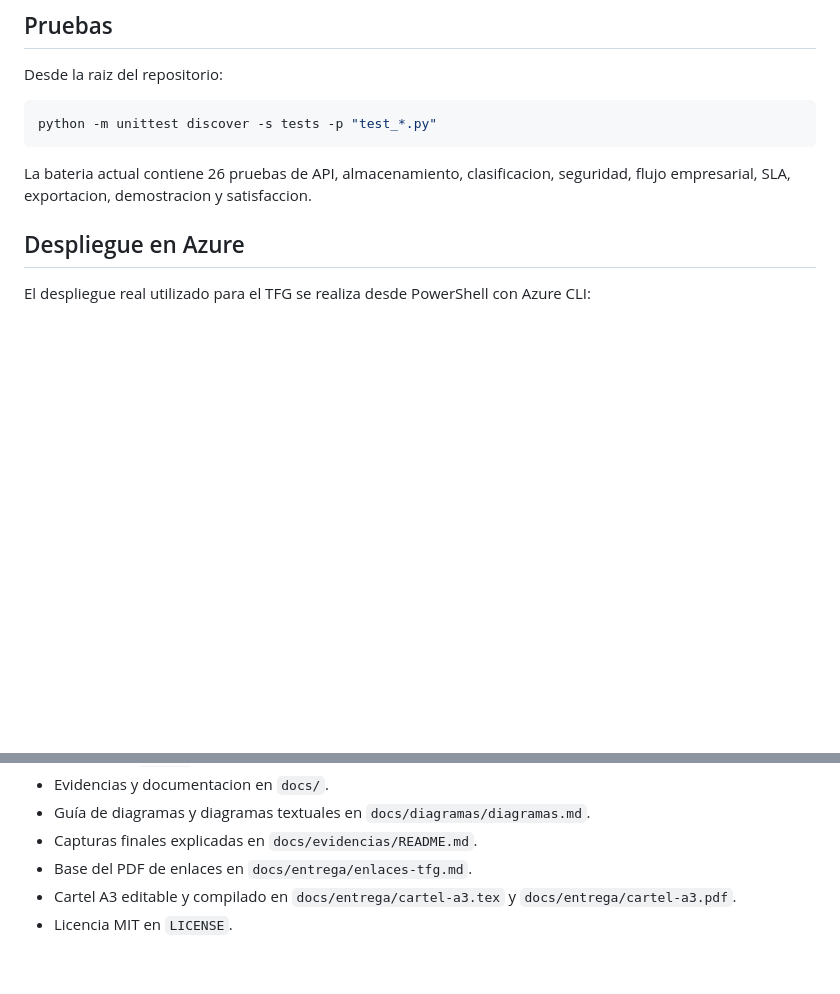
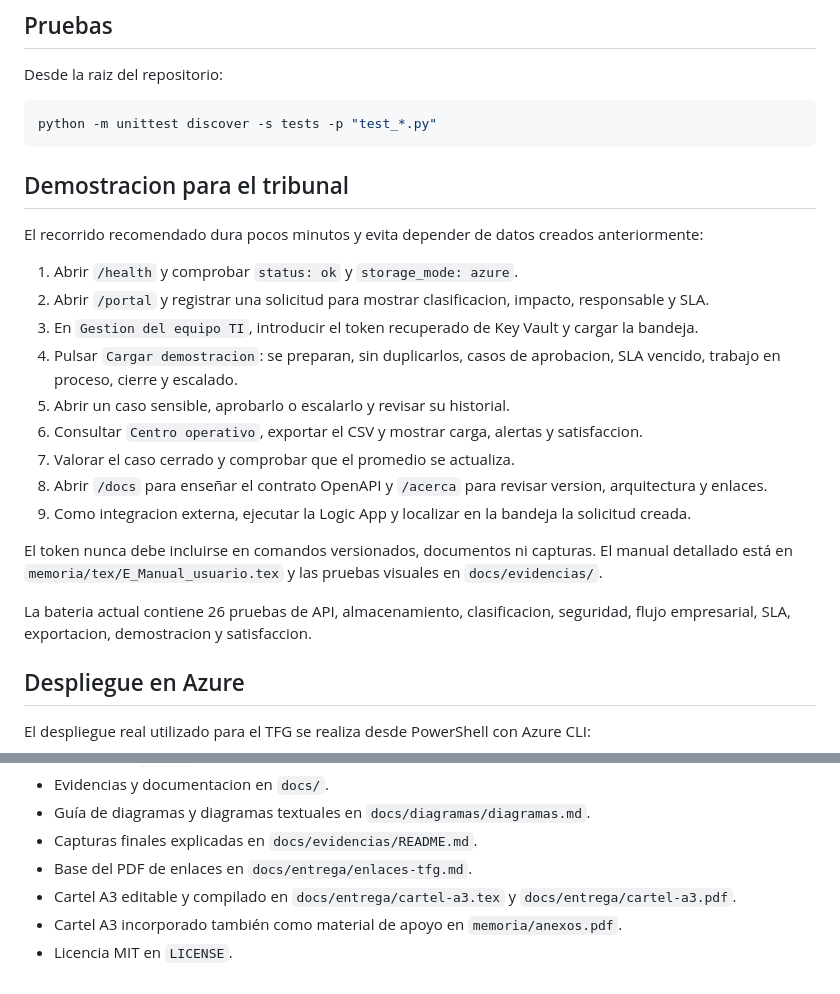
Before and after one commit to karimadrico/tfg-azure-servicio-empresarial-seguro, a Markdown page: README.md, 2 parts joined by grey strips. Drawn GitHub-style; blank space fills up the shorter version.

````diff
--- a/README.md
+++ b/README.md
@@ -111,6 +111,22 @@ Desde la raiz del repositorio:
 python -m unittest discover -s tests -p "test_*.py"
 ```
 
+## Demostracion para el tribunal
+
+El recorrido recomendado dura pocos minutos y evita depender de datos creados anteriormente:
+
+1. Abrir `/health` y comprobar `status: ok` y `storage_mode: azure`.
+2. Abrir `/portal` y registrar una solicitud para mostrar clasificacion, impacto, responsable y SLA.
+3. En `Gestion del equipo TI`, introducir el token recuperado de Key Vault y cargar la bandeja.
+4. Pulsar `Cargar demostracion`: se preparan, sin duplicarlos, casos de aprobacion, SLA vencido, trabajo en proceso, cierre y escalado.
+5. Abrir un caso sensible, aprobarlo o escalarlo y revisar su historial.
+6. Consultar `Centro operativo`, exportar el CSV y mostrar carga, alertas y satisfaccion.
+7. Valorar el caso cerrado y comprobar que el promedio se actualiza.
+8. Abrir `/docs` para enseñar el contrato OpenAPI y `/acerca` para revisar version, arquitectura y enlaces.
+9. Como integracion externa, ejecutar la Logic App y localizar en la bandeja la solicitud creada.
+
+El token nunca debe incluirse en comandos versionados, documentos ni capturas. El manual detallado está en `memoria/tex/E_Manual_usuario.tex` y las pruebas visuales en `docs/evidencias/`.
+
 La bateria actual contiene 26 pruebas de API, almacenamiento, clasificacion, seguridad, flujo empresarial, SLA, exportacion, demostracion y satisfaccion.
 
 ## Despliegue en Azure
@@ -212,4 +228,5 @@ No se mantiene un workflow de SonarCloud en el repositorio porque el analisis se
 - Capturas finales explicadas en `docs/evidencias/README.md`.
 - Base del PDF de enlaces en `docs/entrega/enlaces-tfg.md`.
 - Cartel A3 editable y compilado en `docs/entrega/cartel-a3.tex` y `docs/entrega/cartel-a3.pdf`.
+- Cartel A3 incorporado también como material de apoyo en `memoria/anexos.pdf`.
 - Licencia MIT en `LICENSE`.
````
Also changed, not shown: docs/evidencias/README.md (+29 -3 lines).
